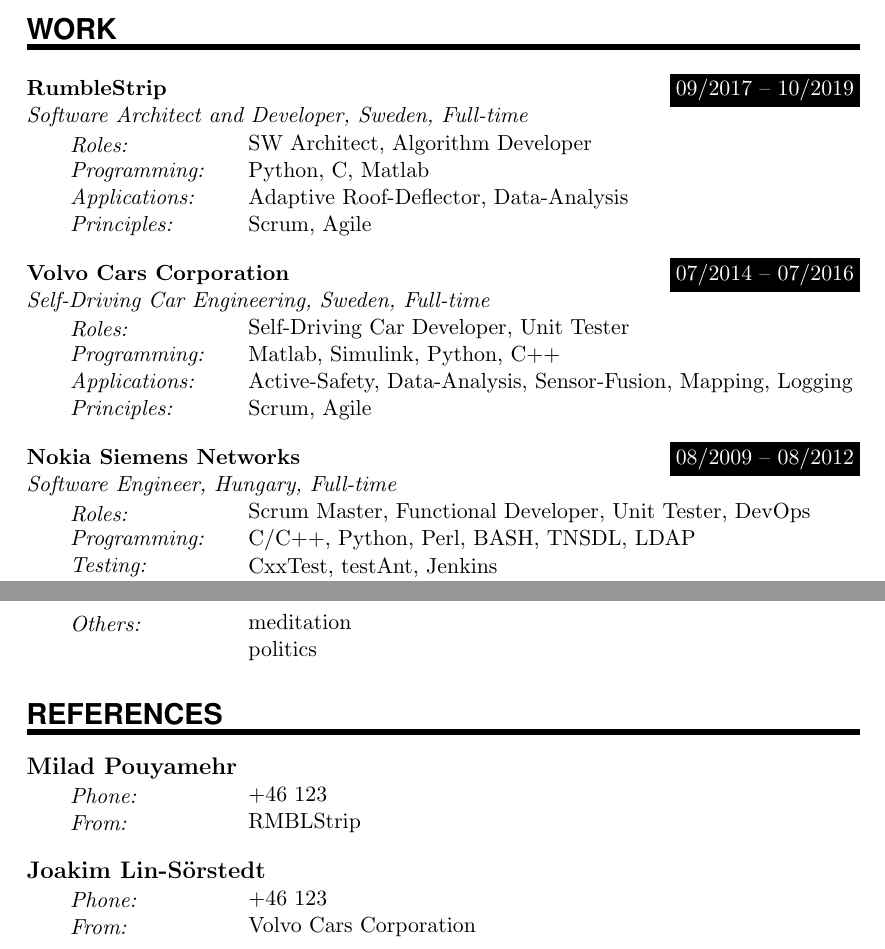
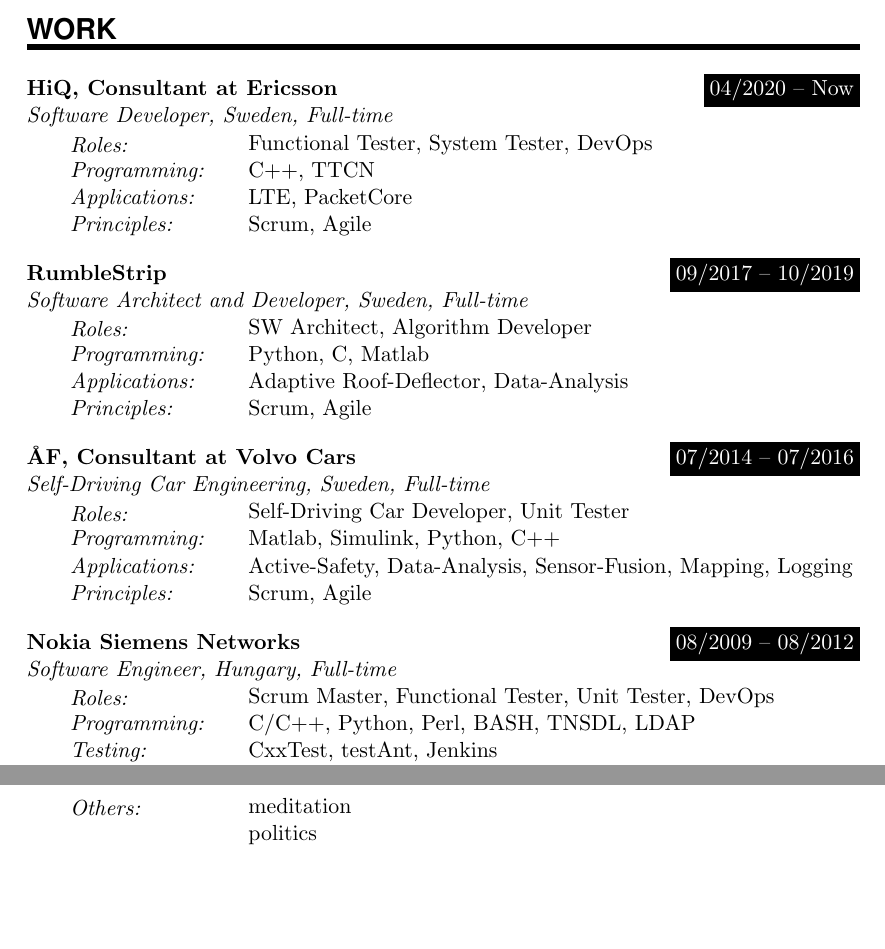
Before and after one commit to NagyAttila/CV, a LaTeX CV (CV_Attila_Nagy.tex): two parts of page 2 of 2, joined at a grey line, cut so that both start at the same text, the shorter picture padded with empty space. Compiled offline with pdfLaTeX.

Commit message:
hiq update

```diff
--- a/CV_Attila_Nagy.tex
+++ b/CV_Attila_Nagy.tex
@@ -138,6 +138,18 @@
 \clearpage
 \NewPart{Work}{}
 
+\WorkEntry{HiQ, Consultant at Ericsson}{04/2020 -- Now}{Software Developer, Sweden, Full-time}
+
+\SkillsEntry{Roles:}{Functional Tester, System Tester, DevOps}
+
+\SkillsEntry{Programming:}{C++, TTCN}
+
+\SkillsEntry{Applications:}{LTE, PacketCore}
+
+\SkillsEntry{Principles:}{Scrum, Agile}
+
+\sepspace
+
 \WorkEntry{RumbleStrip}{09/2017 -- 10/2019}{Software Architect and Developer, Sweden, Full-time}
 
 \SkillsEntry{Roles:}{SW Architect, Algorithm Developer}
@@ -150,7 +162,7 @@
 
 \sepspace
 
-\WorkEntry{Volvo Cars Corporation}{07/2014 -- 07/2016}{Self-Driving Car Engineering, Sweden, Full-time}
+\WorkEntry{ÅF, Consultant at Volvo Cars}{07/2014 -- 07/2016}{Self-Driving Car Engineering, Sweden, Full-time}
 
 \SkillsEntry{Roles:}{Self-Driving Car Developer, Unit Tester}
 
@@ -164,7 +176,7 @@
 
 \WorkEntry{Nokia Siemens Networks}{08/2009 -- 08/2012}{Software Engineer, Hungary, Full-time}
 
-\SkillsEntry{Roles:}{Scrum Master, Functional Developer, Unit Tester, DevOps}
+\SkillsEntry{Roles:}{Scrum Master, Functional Tester, Unit Tester, DevOps}
 
 \SkillsEntry{Programming:}{C/C++, Python, Perl, BASH, TNSDL, LDAP}
 
@@ -190,15 +202,18 @@
 \SkillsEntry{Others:}{meditation}
 \SkillsEntry{}{politics}
 
-\NewPart{References}{}
-\ReferenceEntry{Milad Pouyamehr}{}{}
-\SkillsEntry{Phone:}{+46 123}
-\SkillsEntry{From:}{RMBLStrip}
-\sepspace
 
-\ReferenceEntry{Joakim Lin-S\"orstedt}
-\SkillsEntry{Phone:}{+46 123}
-\SkillsEntry{From:}{Volvo Cars Corporation}
-\sepspace
+% \NewPart{References}{}
+% \ReferenceEntry{David Andersson}{}{}
+% \SkillsEntry{Phone:}{+46 735803819}
+% \SkillsEntry{Email:}{david.andersson@nvidia.com}
+% \SkillsEntry{From:}{Volvo Cars Corporation}
+% \sepspace
+
+% \ReferenceEntry{Joakim Lin-S\"orstedt}
+% \SkillsEntry{Phone:}{+46 723716181}
+% \SkillsEntry{Email:}{jaokim.lin-sorstedt@zenuity.com}
+% \SkillsEntry{From:}{Volvo Cars Corporation}
+% \sepspace
 
 \end{document}
```
Also changed, not shown: CV_Attila_Nagy.tex (6 more changed lines).
